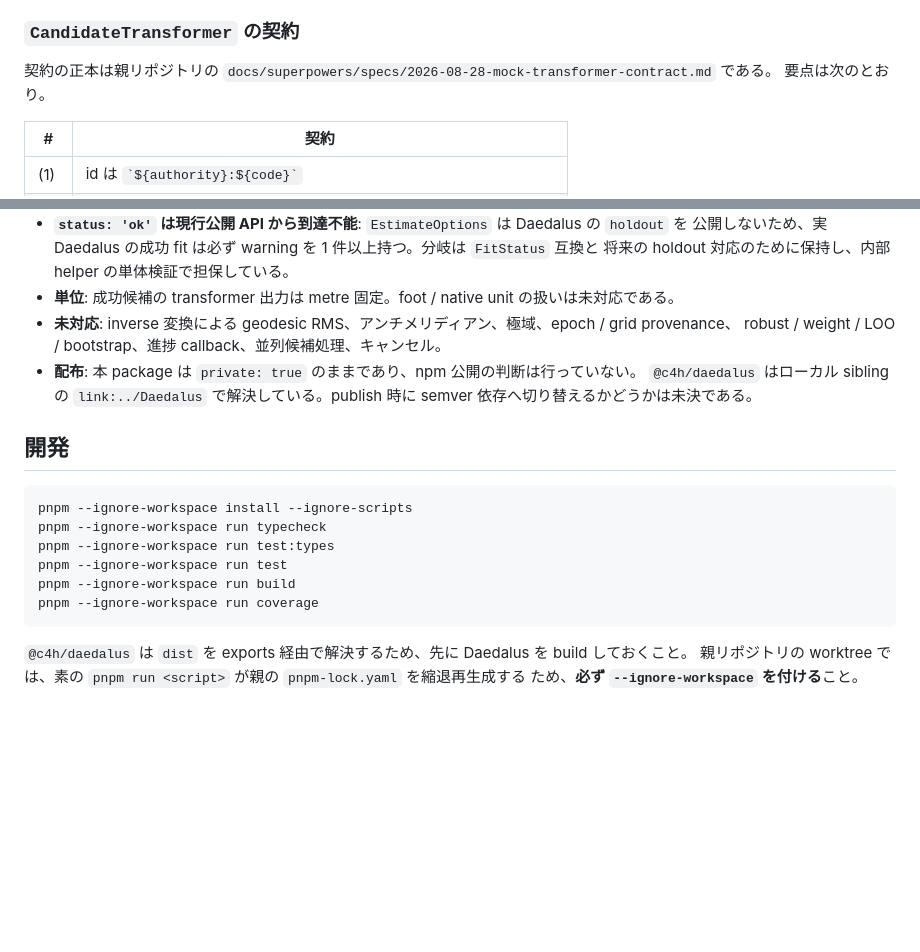
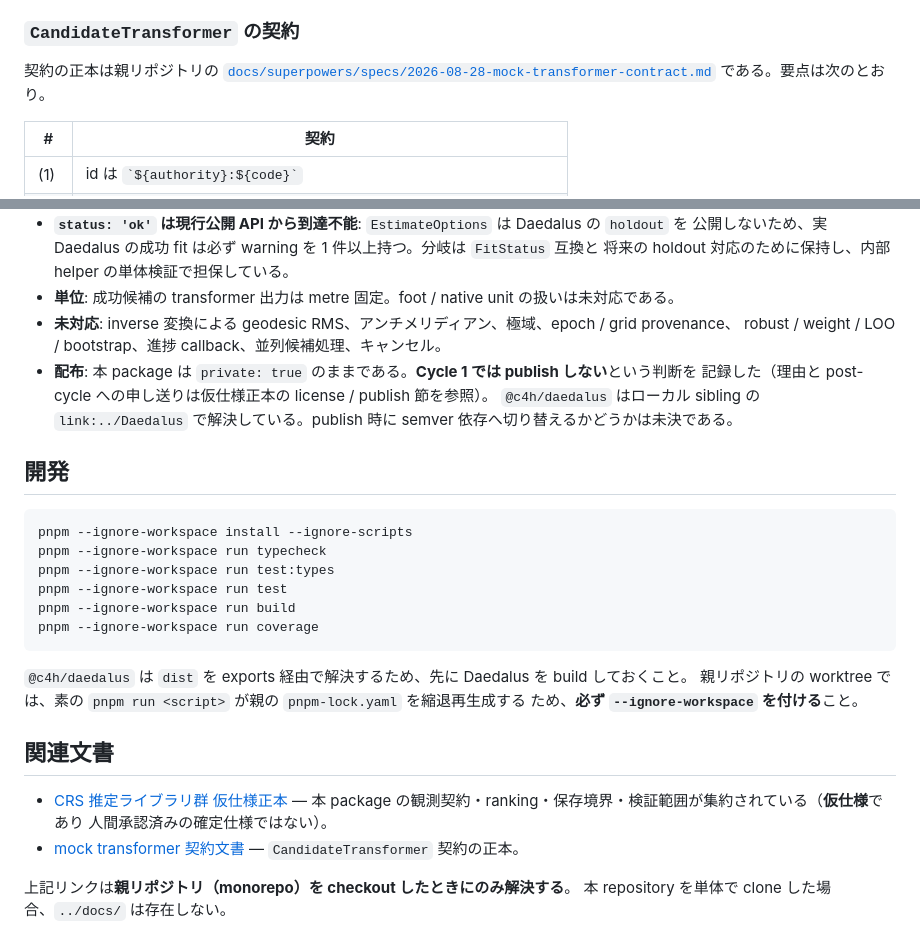
Before and after one commit to code4history/Teiresias, a Markdown page: README.md, 2 parts joined by grey strips. Rendered like a GitHub page; blank space fills up the shorter version.

Commit message:
docs: m2b-t1 publish 判断の記録・契約文書リンクの markdown 化・関連文書節の新設 [m2b-t1]
- 既知の制限「配布」項: 「npm 公開の判断は行っていない」→「Cycle 1 では publish しない判断を
  記録した」へ更新（仮仕様 K7。判断の論理と post-cycle 申し送りは仮仕様正本の license / publish 節）。
- `CandidateTransformer` 契約の正本参照を、バッククォート囲みのパス言及から markdown 相対リンクへ。
- 末尾へ「関連文書」節を新設し、仮仕様正本 v0.4 への markdown 相対リンクを張る。
  monorepo checkout でのみ解決する事実を併記した。

設計: docs/superpowers/specs/2026-08-28-m2b-t1-maplat-v4-crs-libs-task-design.md §5.2 / §8.2 / §16 C2

Co-Authored-By: Claude Opus 5 <noreply@anthropic.com>

```diff
--- a/README.md
+++ b/README.md
@@ -37,8 +37,9 @@ const result: EstimationResult = await estimateCrs(gcps, candidates, {
 
 ### `CandidateTransformer` の契約
 
-契約の正本は親リポジトリの `docs/superpowers/specs/2026-08-28-mock-transformer-contract.md` である。
-要点は次のとおり。
+契約の正本は親リポジトリの
+[`docs/superpowers/specs/2026-08-28-mock-transformer-contract.md`](../docs/superpowers/specs/2026-08-28-mock-transformer-contract.md)
+である。要点は次のとおり。
 
 | # | 契約 |
 |---|---|
@@ -116,7 +117,8 @@ final RMS を別名で公開する API 拡張は Cycle 1 では行っていな
 - **単位**: 成功候補の transformer 出力は metre 固定。foot / native unit の扱いは未対応である。
 - **未対応**: inverse 変換による geodesic RMS、アンチメリディアン、極域、epoch / grid provenance、
   robust / weight / LOO / bootstrap、進捗 callback、並列候補処理、キャンセル。
-- **配布**: 本 package は `private: true` のままであり、npm 公開の判断は行っていない。
+- **配布**: 本 package は `private: true` のままである。**Cycle 1 では publish しない**という判断を
+  記録した（理由と post-cycle への申し送りは仮仕様正本の license / publish 節を参照）。
   `@c4h/daedalus` はローカル sibling の `link:../Daedalus` で解決している。publish 時に
   semver 依存へ切り替えるかどうかは未決である。
 
@@ -134,3 +136,14 @@ pnpm --ignore-workspace run coverage
 `@c4h/daedalus` は `dist` を exports 経由で解決するため、先に Daedalus を build しておくこと。
 親リポジトリの worktree では、素の `pnpm run <script>` が親の `pnpm-lock.yaml` を縮退再生成する
 ため、**必ず `--ignore-workspace` を付ける**こと。
+
+## 関連文書
+
+- [CRS 推定ライブラリ群 仮仕様正本](../docs/superpowers/specs/2026-08-27-c1-crs-libs-provisional-spec.md) —
+  本 package の観測契約・ranking・保存境界・検証範囲が集約されている（**仮仕様**であり
+  人間承認済みの確定仕様ではない）。
+- [mock transformer 契約文書](../docs/superpowers/specs/2026-08-28-mock-transformer-contract.md) —
+  `CandidateTransformer` 契約の正本。
+
+上記リンクは**親リポジトリ（monorepo）を checkout したときにのみ解決する**。
+本 repository を単体で clone した場合、`../docs/` は存在しない。
```
